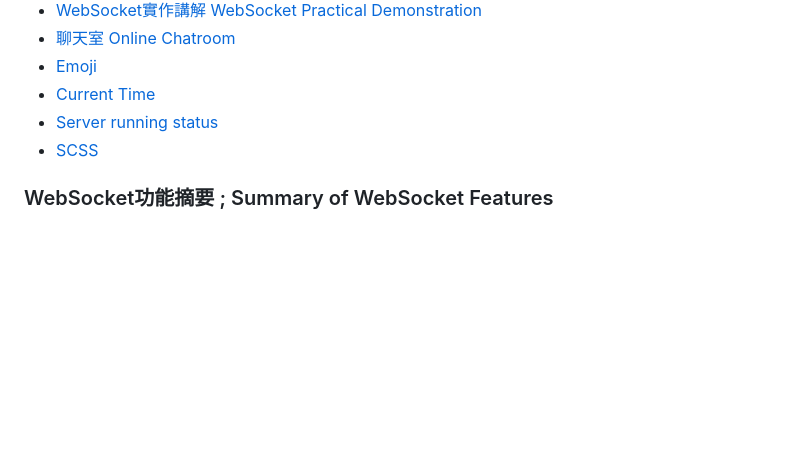
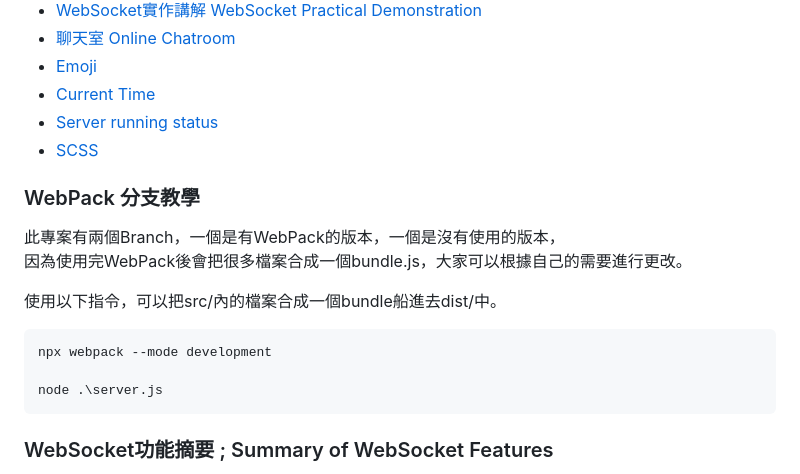
Before and after one commit to weitsung50110/WebSocket_OnlineChatroom_NodeJS_Vue, a Markdown page: README.md, the part around the change. GitHub-like rendering; blank space fills up the shorter version.

Commit message:
Update README.md webpack

```diff
--- a/README.md
+++ b/README.md
@@ -11,6 +11,16 @@
 - [Current Time](#current-time)
 - [Server running status](#server-running-status)
 - [SCSS](#SCSS)
+
+### WebPack 分支教學
+此專案有兩個Branch，一個是有WebPack的版本，一個是沒有使用的版本，<br/>
+因為使用完WebPack後會把很多檔案合成一個bundle.js，大家可以根據自己的需要進行更改。
+
+使用以下指令，可以把src/內的檔案合成一個bundle船進去dist/中。
+
+    npx webpack --mode development
+
+    node .\server.js
 
 ### WebSocket功能摘要 ; Summary of WebSocket Features
 - 訊息發送時間 ; Message sending timestamps
```
